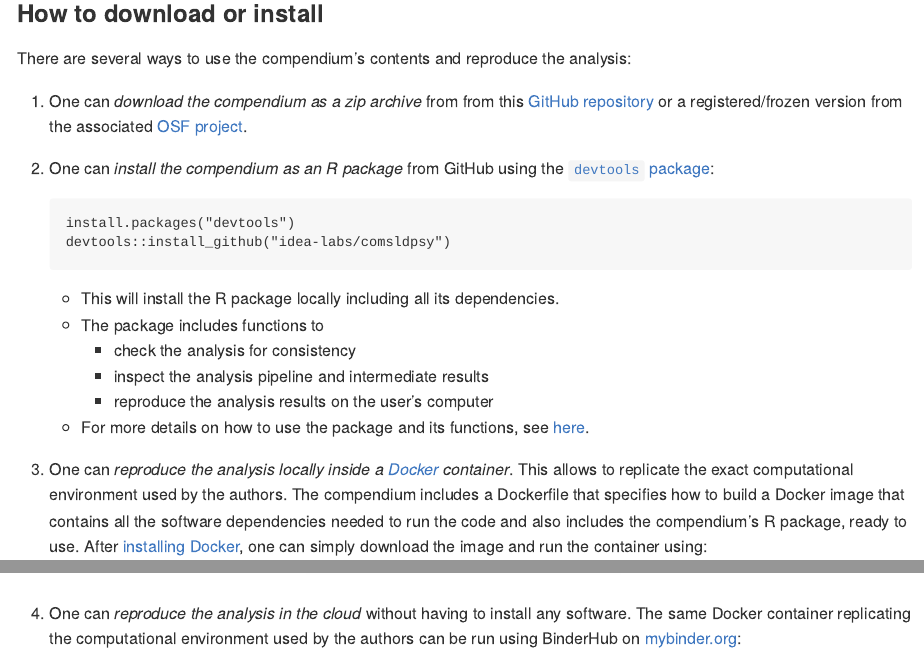
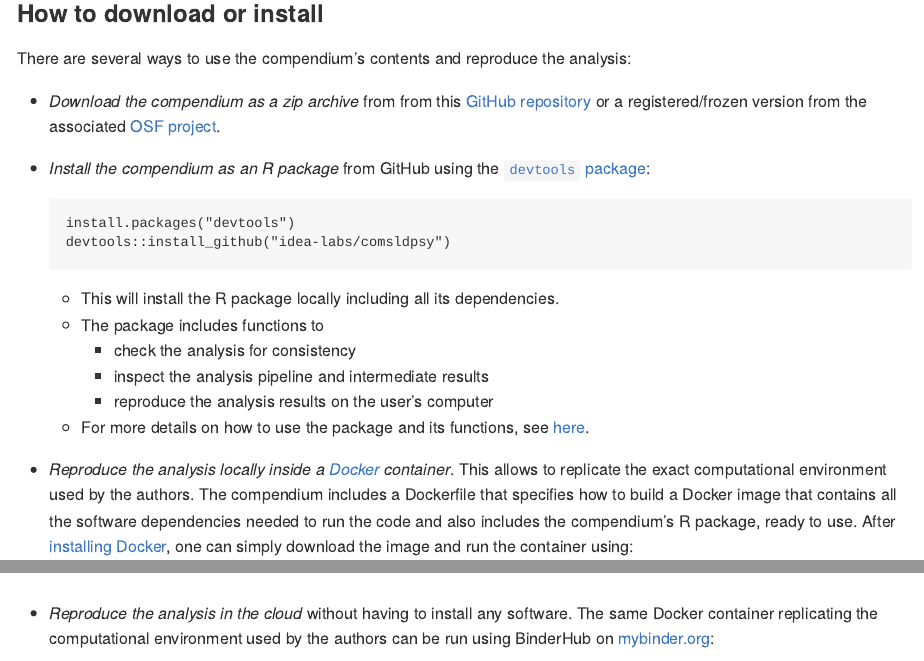
Before and after one commit to januz/comsldpsy-1, an R Markdown document (README.Rmd): the page in a window 1100 px wide, from 700 px down, and a second part further down, joined at a grey line. The pictures show the output file README.md that the author committed with the source, drawn offline in the style of GitHub; badge pictures from the web are left out.

Commit message:
Change numbering to bullets

````diff
--- a/README.Rmd
+++ b/README.Rmd
@@ -46,9 +46,9 @@
 
 There are several ways to use the compendium's contents and reproduce the analysis:
 
-1. One can *download the compendium as a zip archive* from from this [GitHub repository](https://github.com/`r pkgenv$url_github`/archive/master.zip) or a registered/frozen version from the associated [OSF project](`r pkgenv$url_osf`files).
+-  *Download the compendium as a zip archive* from from this [GitHub repository](https://github.com/`r pkgenv$url_github`/archive/master.zip) or a registered/frozen version from the associated [OSF project](`r pkgenv$url_osf`files).
 
-2. One can *install the compendium as an R package* from GitHub using the [`devtools` package](https://cran.r-project.org/web/packages/devtools/index.html):
+- *Install the compendium as an R package* from GitHub using the [`devtools` package](https://cran.r-project.org/web/packages/devtools/index.html):
 
     ```
     install.packages("devtools")
@@ -62,7 +62,7 @@
       - reproduce the analysis results on the user's computer
     - For more details on how to use the package and its functions, see [here](https://idea-labs.github.io/`r pkgenv$pkg_name`/articles/`r pkgenv$pkg_name`.html).
 
-3. One can *reproduce the analysis locally inside a [Docker](https://www.docker.com/) container*. This allows to replicate the exact computational environment used by the authors. The compendium includes a Dockerfile that specifies how to build a Docker image that contains all the software dependencies needed to run the code and also includes the compendium's R package, ready to use. After [installing Docker](https://docs.docker.com/install/#supported-platforms), one can simply download the image and run the container using:
+- *Reproduce the analysis locally inside a [Docker](https://www.docker.com/) container*. This allows to replicate the exact computational environment used by the authors. The compendium includes a Dockerfile that specifies how to build a Docker image that contains all the software dependencies needed to run the code and also includes the compendium's R package, ready to use. After [installing Docker](https://docs.docker.com/install/#supported-platforms), one can simply download the image and run the container using:
 
     ```
     docker run -p 8888:8888 `r pkgenv$url_docker`
@@ -77,7 +77,7 @@
   <img src="img/rstudio-session.jpg"/>
 </p>
 
-4. One can *reproduce the analysis in the cloud* without having to install any software. The same Docker container replicating the computational environment used by the authors can be run using BinderHub on [mybinder.org](https://mybinder.org/):
+- *Reproduce the analysis in the cloud* without having to install any software. The same Docker container replicating the computational environment used by the authors can be run using BinderHub on [mybinder.org](https://mybinder.org/):
 
     - Click [![Binder](https://mybinder.org/badge_logo.svg)](https://mybinder.org/v2/gh/`r pkgenv$url_github`/master?urlpath=rstudio) to launch an interactive RStudio session in your web browser.
 
````
Also changed, not shown: README.md.
